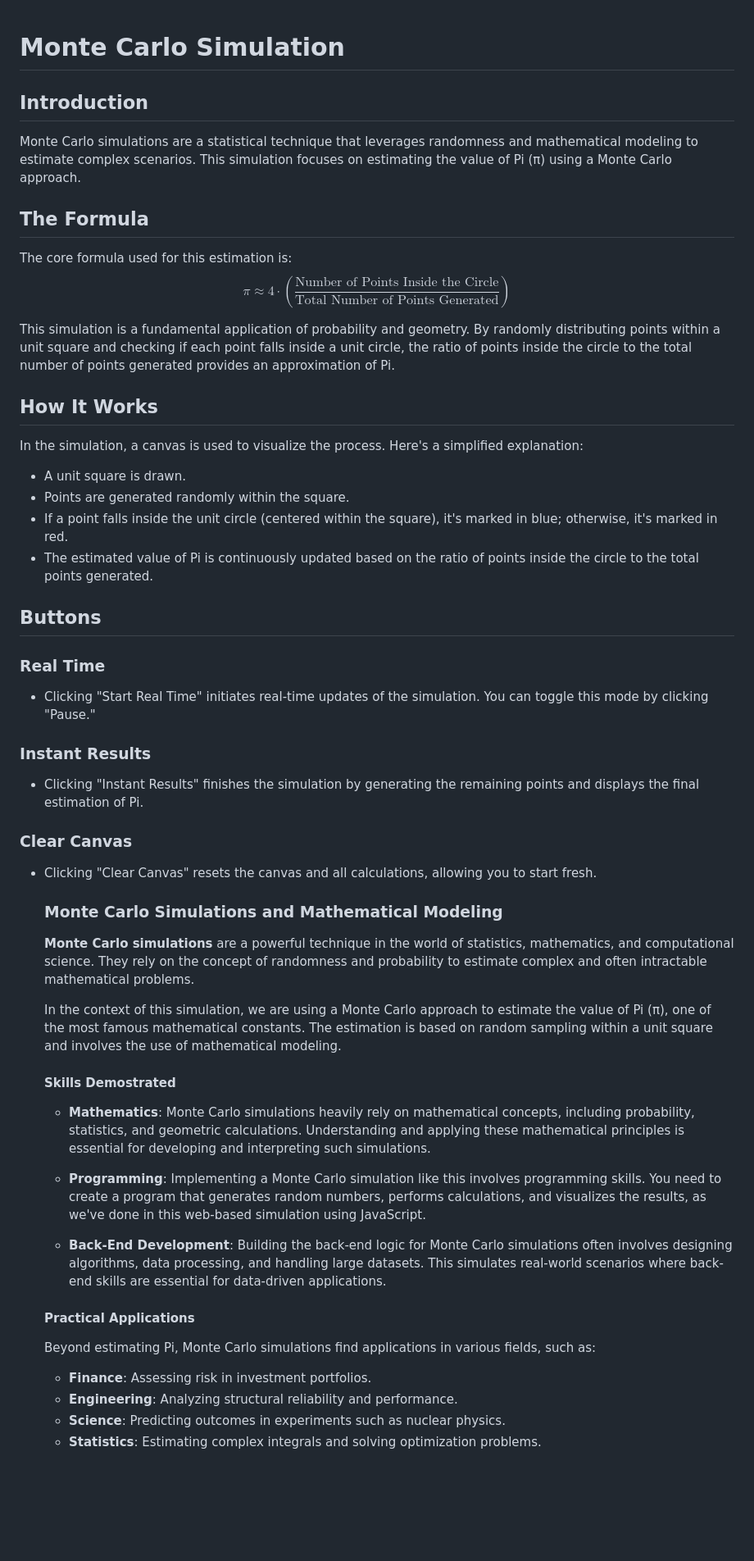
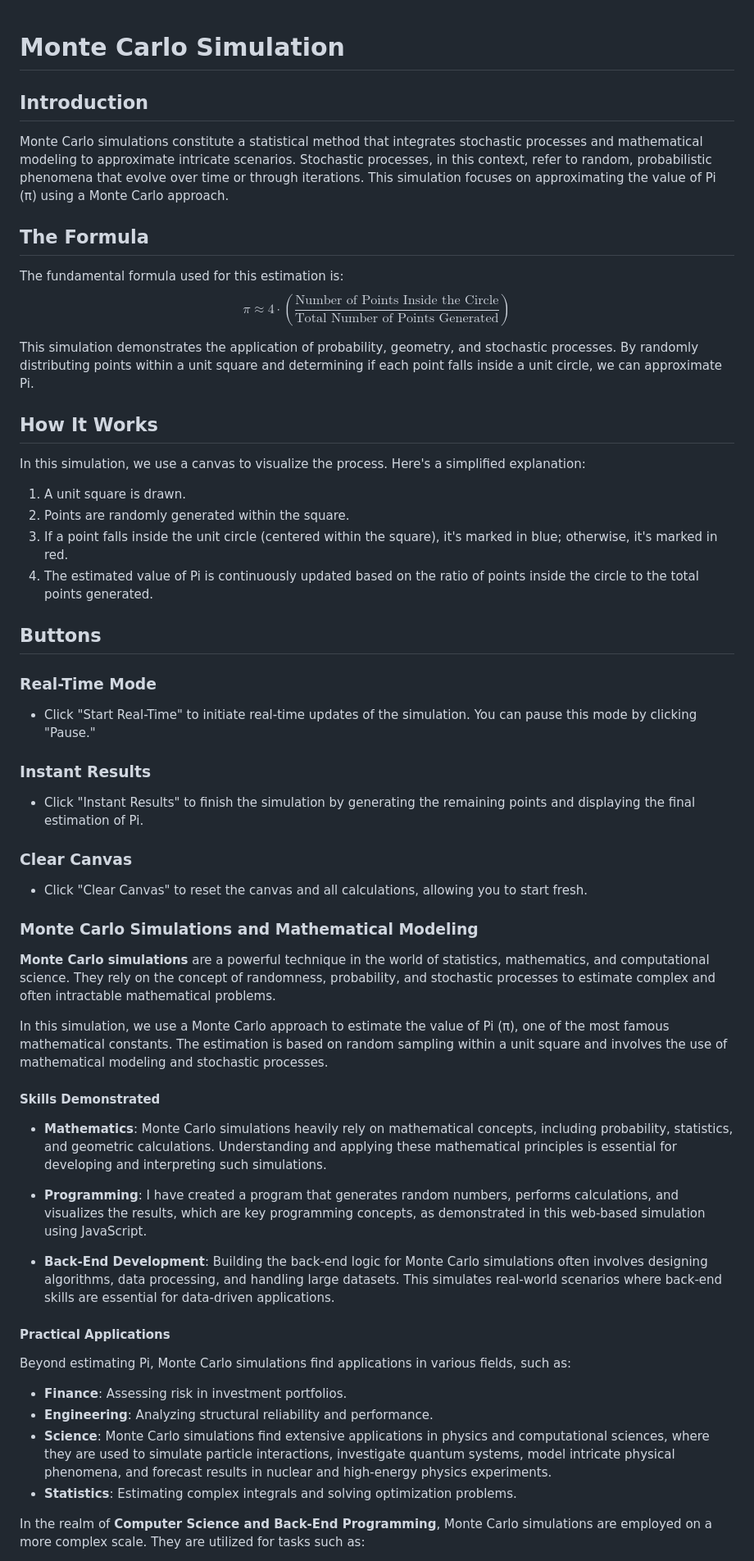
Before and after one commit to amy-monroe/Monte-Carlo-Simulation, a Markdown page: README.md, the part around the change printed below. Shown: that part at 82% size. GitHub-like rendering; blank space fills up the shorter version.

```diff
--- a/README.md
+++ b/README.md
@@ -1,61 +1,61 @@
-
 # Monte Carlo Simulation
 
 ## Introduction
 
-Monte Carlo simulations are a statistical technique that leverages randomness and mathematical modeling to estimate complex scenarios. This simulation focuses on estimating the value of Pi (π) using a Monte Carlo approach.
+Monte Carlo simulations constitute a statistical method that integrates stochastic processes and mathematical modeling to approximate intricate scenarios. Stochastic processes, in this context, refer to random, probabilistic phenomena that evolve over time or through iterations. This simulation focuses on approximating the value of Pi (π) using a Monte Carlo approach.
 
 ## The Formula
 
-The core formula used for this estimation is: $$π ≈ 4 \cdot \left(\frac{{\text{Number of Points Inside the Circle}}}{{\text{Total Number of Points Generated}}}\right)$$
+The fundamental formula used for this estimation is:
+$$π ≈ 4 \cdot \left(\frac{{\text{Number of Points Inside the Circle}}}{{\text{Total Number of Points Generated}}}\right)$$
 
-
-This simulation is a fundamental application of probability and geometry. By randomly distributing points within a unit square and checking if each point falls inside a unit circle, the ratio of points inside the circle to the total number of points generated provides an approximation of Pi.
+This simulation demonstrates the application of probability, geometry, and stochastic processes. By randomly distributing points within a unit square and determining if each point falls inside a unit circle, we can approximate Pi.
 
 ## How It Works
 
-In the simulation, a canvas is used to visualize the process. Here's a simplified explanation:
+In this simulation, we use a canvas to visualize the process. Here's a simplified explanation:
 
-- A unit square is drawn.
-- Points are generated randomly within the square.
-- If a point falls inside the unit circle (centered within the square), it's marked in blue; otherwise, it's marked in red.
-- The estimated value of Pi is continuously updated based on the ratio of points inside the circle to the total points generated.
+1. A unit square is drawn.
+2. Points are randomly generated within the square.
+3. If a point falls inside the unit circle (centered within the square), it's marked in blue; otherwise, it's marked in red.
+4. The estimated value of Pi is continuously updated based on the ratio of points inside the circle to the total points generated.
 
 ## Buttons
 
-### Real Time
+### Real-Time Mode
 
-- Clicking "Start Real Time" initiates real-time updates of the simulation. You can toggle this mode by clicking "Pause."
+- Click "Start Real-Time" to initiate real-time updates of the simulation. You can pause this mode by clicking "Pause."
 
 ### Instant Results
 
-- Clicking "Instant Results" finishes the simulation by generating the remaining points and displays the final estimation of Pi.
+- Click "Instant Results" to finish the simulation by generating the remaining points and displaying the final estimation of Pi.
 
 ### Clear Canvas
 
-- Clicking "Clear Canvas" resets the canvas and all calculations, allowing you to start fresh.
+- Click "Clear Canvas" to reset the canvas and all calculations, allowing you to start fresh.
 
+### Monte Carlo Simulations and Mathematical Modeling
 
-  ### Monte Carlo Simulations and Mathematical Modeling
+**Monte Carlo simulations** are a powerful technique in the world of statistics, mathematics, and computational science. They rely on the concept of randomness, probability, and stochastic processes to estimate complex and often intractable mathematical problems.
 
-  **Monte Carlo simulations** are a powerful technique in the world of statistics, mathematics, and computational science. They rely on the concept of randomness and probability to estimate complex and often intractable mathematical problems.
+In this simulation, we use a Monte Carlo approach to estimate the value of Pi (π), one of the most famous mathematical constants. The estimation is based on random sampling within a unit square and involves the use of mathematical modeling and stochastic processes.
 
-  In the context of this simulation, we are using a Monte Carlo approach to estimate the value of Pi (π), one of the most famous mathematical constants. The estimation is based on random sampling within a unit square and involves the use of mathematical modeling.
+#### Skills Demonstrated
 
-  #### Skills Demostrated
+- **Mathematics**: Monte Carlo simulations heavily rely on mathematical concepts, including probability, statistics, and geometric calculations. Understanding and applying these mathematical principles is essential for developing and interpreting such simulations.
 
-  - **Mathematics**: Monte Carlo simulations heavily rely on mathematical concepts, including probability, statistics, and geometric calculations. Understanding and applying these mathematical principles is essential for developing and interpreting such simulations.
+- **Programming**: I have created a program that generates random numbers, performs calculations, and visualizes the results, which are key programming concepts, as demonstrated in this web-based simulation using JavaScript.
 
-  - **Programming**: Implementing a Monte Carlo simulation like this involves programming skills. You need to create a program that generates random numbers, performs calculations, and visualizes the results, as we've done in this web-based simulation using JavaScript.
+- **Back-End Development**: Building the back-end logic for Monte Carlo simulations often involves designing algorithms, data processing, and handling large datasets. This simulates real-world scenarios where back-end skills are essential for data-driven applications.
 
-  - **Back-End Development**: Building the back-end logic for Monte Carlo simulations often involves designing algorithms, data processing, and handling large datasets. This simulates real-world scenarios where back-end skills are essential for data-driven applications.
+#### Practical Applications
 
-  #### Practical Applications
+Beyond estimating Pi, Monte Carlo simulations find applications in various fields, such as:
 
-  Beyond estimating Pi, Monte Carlo simulations find applications in various fields, such as:
+- **Finance**: Assessing risk in investment portfolios.
+- **Engineering**: Analyzing structural reliability and performance.
+- **Science**: Monte Carlo simulations find extensive applications in physics and computational sciences, where they are used to simulate particle interactions, investigate quantum systems, model intricate physical phenomena, and forecast results in nuclear and high-energy physics experiments.
+- **Statistics**: Estimating complex integrals and solving optimization problems.
 
-  - **Finance**: Assessing risk in investment portfolios.
-  - **Engineering**: Analyzing structural reliability and performance.
-  - **Science**: Predicting outcomes in experiments such as nuclear physics.
-  - **Statistics**: Estimating complex integrals and solving optimization problems.
+In the realm of **Computer Science and Back-End Programming**, Monte Carlo simulations are employed on a more complex scale. They are utilized for tasks such as:
 
```
Also changed, not shown: other parts of README.md (+5 -2 lines).
